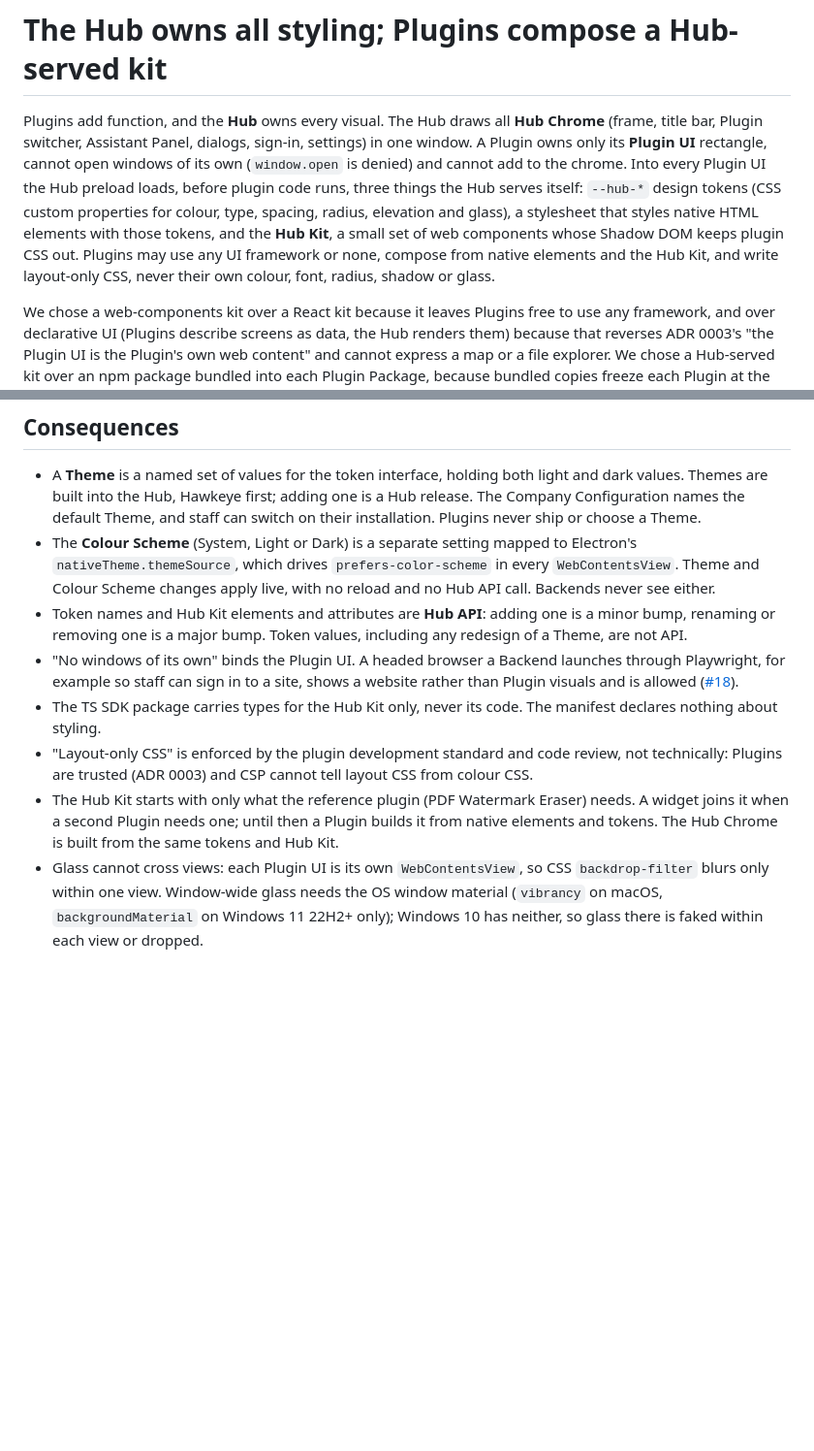
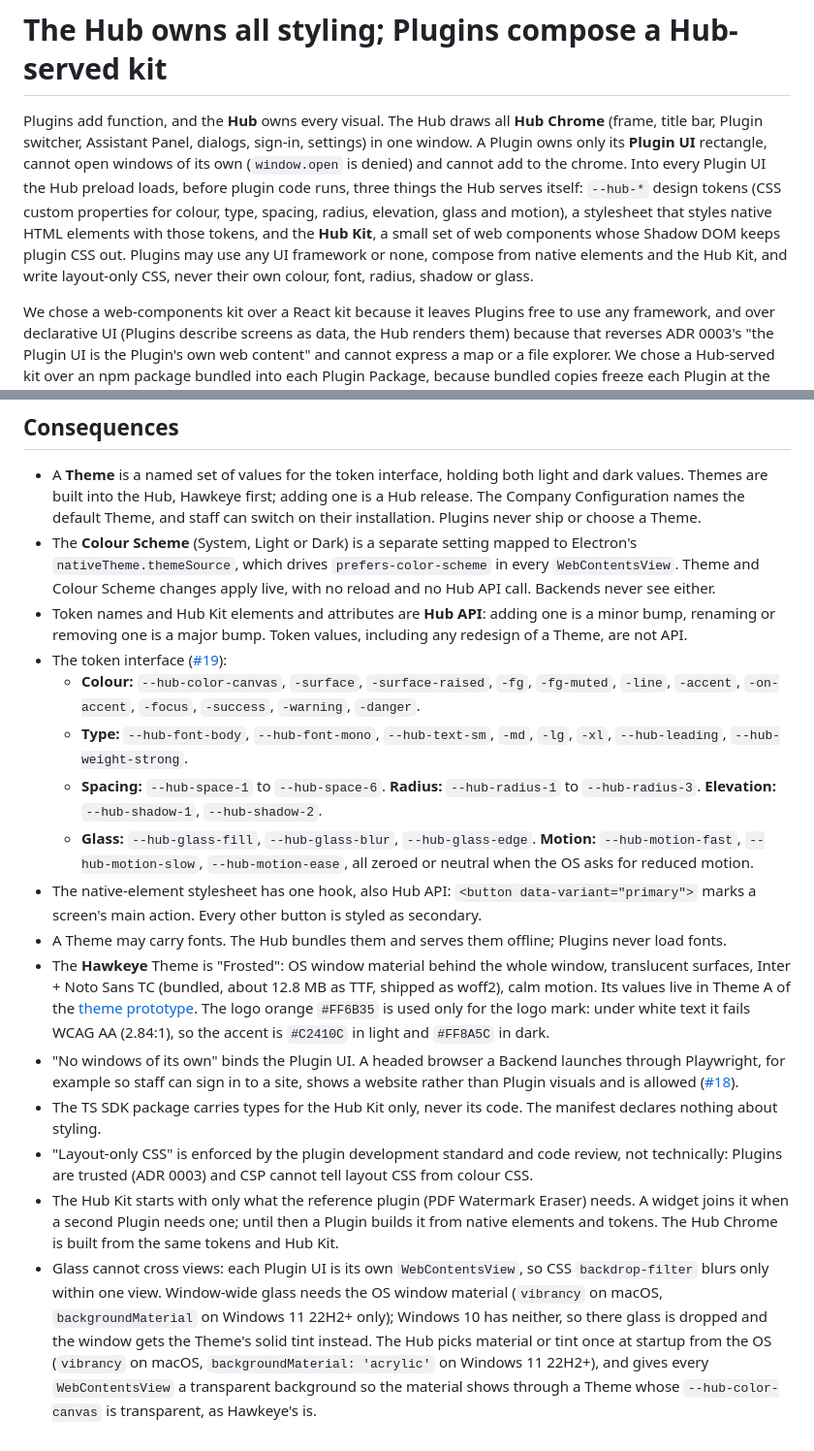
Before and after one commit to Hawkeye-Education/HawkeyeHub, a Markdown page: docs/adr/0006-hub-owns-all-styling-plugins-compose-a-hub-served-kit.md, 2 parts joined by grey strips. Shown at 97% size. GitHub-like rendering; blank space fills up the shorter version.

Commit message:
Amend ADR 0006: token interface, motion group, primary-button hook, Hawkeye is Frosted (#19)
Co-Authored-By: Claude Opus 5.5 <noreply@anthropic.com>

```diff
--- a/docs/adr/0006-hub-owns-all-styling-plugins-compose-a-hub-served-kit.md
+++ b/docs/adr/0006-hub-owns-all-styling-plugins-compose-a-hub-served-kit.md
@@ -1,6 +1,6 @@
 # The Hub owns all styling; Plugins compose a Hub-served kit
 
-Plugins add function, and the **Hub** owns every visual. The Hub draws all **Hub Chrome** (frame, title bar, Plugin switcher, Assistant Panel, dialogs, sign-in, settings) in one window. A Plugin owns only its **Plugin UI** rectangle, cannot open windows of its own (`window.open` is denied) and cannot add to the chrome. Into every Plugin UI the Hub preload loads, before plugin code runs, three things the Hub serves itself: `--hub-*` design tokens (CSS custom properties for colour, type, spacing, radius, elevation and glass), a stylesheet that styles native HTML elements with those tokens, and the **Hub Kit**, a small set of web components whose Shadow DOM keeps plugin CSS out. Plugins may use any UI framework or none, compose from native elements and the Hub Kit, and write layout-only CSS, never their own colour, font, radius, shadow or glass.
+Plugins add function, and the **Hub** owns every visual. The Hub draws all **Hub Chrome** (frame, title bar, Plugin switcher, Assistant Panel, dialogs, sign-in, settings) in one window. A Plugin owns only its **Plugin UI** rectangle, cannot open windows of its own (`window.open` is denied) and cannot add to the chrome. Into every Plugin UI the Hub preload loads, before plugin code runs, three things the Hub serves itself: `--hub-*` design tokens (CSS custom properties for colour, type, spacing, radius, elevation, glass and motion), a stylesheet that styles native HTML elements with those tokens, and the **Hub Kit**, a small set of web components whose Shadow DOM keeps plugin CSS out. Plugins may use any UI framework or none, compose from native elements and the Hub Kit, and write layout-only CSS, never their own colour, font, radius, shadow or glass.
 
 We chose a web-components kit over a React kit because it leaves Plugins free to use any framework, and over declarative UI (Plugins describe screens as data, the Hub renders them) because that reverses ADR 0003's "the Plugin UI is the Plugin's own web content" and cannot express a map or a file explorer. We chose a Hub-served kit over an npm package bundled into each Plugin Package, because bundled copies freeze each Plugin at the look it was built with, while a served one always matches the installed Hub and the active **Theme**. We made Themes configurable rather than fixing one Hawkeye look, so the look can change without touching any Plugin.
 
@@ -9,8 +9,16 @@ We chose a web-components kit over a React kit because it leaves Plugins free to
 - A **Theme** is a named set of values for the token interface, holding both light and dark values. Themes are built into the Hub, Hawkeye first; adding one is a Hub release. The Company Configuration names the default Theme, and staff can switch on their installation. Plugins never ship or choose a Theme.
 - The **Colour Scheme** (System, Light or Dark) is a separate setting mapped to Electron's `nativeTheme.themeSource`, which drives `prefers-color-scheme` in every `WebContentsView`. Theme and Colour Scheme changes apply live, with no reload and no Hub API call. Backends never see either.
 - Token names and Hub Kit elements and attributes are **Hub API**: adding one is a minor bump, renaming or removing one is a major bump. Token values, including any redesign of a Theme, are not API.
+- The token interface ([#19](https://github.com/Hawkeye-Education/HawkeyeHub/issues/19)):
+  - **Colour:** `--hub-color-canvas`, `-surface`, `-surface-raised`, `-fg`, `-fg-muted`, `-line`, `-accent`, `-on-accent`, `-focus`, `-success`, `-warning`, `-danger`.
+  - **Type:** `--hub-font-body`, `--hub-font-mono`, `--hub-text-sm`, `-md`, `-lg`, `-xl`, `--hub-leading`, `--hub-weight-strong`.
+  - **Spacing:** `--hub-space-1` to `--hub-space-6`. **Radius:** `--hub-radius-1` to `--hub-radius-3`. **Elevation:** `--hub-shadow-1`, `--hub-shadow-2`.
+  - **Glass:** `--hub-glass-fill`, `--hub-glass-blur`, `--hub-glass-edge`. **Motion:** `--hub-motion-fast`, `--hub-motion-slow`, `--hub-motion-ease`, all zeroed or neutral when the OS asks for reduced motion.
+- The native-element stylesheet has one hook, also Hub API: `<button data-variant="primary">` marks a screen's main action. Every other button is styled as secondary.
+- A Theme may carry fonts. The Hub bundles them and serves them offline; Plugins never load fonts.
+- The **Hawkeye** Theme is "Frosted": OS window material behind the whole window, translucent surfaces, Inter + Noto Sans TC (bundled, about 12.8 MB as TTF, shipped as woff2), calm motion. Its values live in Theme A of the [theme prototype](https://github.com/Hawkeye-Education/HawkeyeHub/blob/prototype/hawkeye-theme/prototypes/hawkeye-theme/hub.css). The logo orange `#FF6B35` is used only for the logo mark: under white text it fails WCAG AA (2.84:1), so the accent is `#C2410C` in light and `#FF8A5C` in dark.
 - "No windows of its own" binds the Plugin UI. A headed browser a Backend launches through Playwright, for example so staff can sign in to a site, shows a website rather than Plugin visuals and is allowed ([#18](https://github.com/Hawkeye-Education/HawkeyeHub/issues/18)).
 - The TS SDK package carries types for the Hub Kit only, never its code. The manifest declares nothing about styling.
 - "Layout-only CSS" is enforced by the plugin development standard and code review, not technically: Plugins are trusted (ADR 0003) and CSP cannot tell layout CSS from colour CSS.
 - The Hub Kit starts with only what the reference plugin (PDF Watermark Eraser) needs. A widget joins it when a second Plugin needs one; until then a Plugin builds it from native elements and tokens. The Hub Chrome is built from the same tokens and Hub Kit.
-- Glass cannot cross views: each Plugin UI is its own `WebContentsView`, so CSS `backdrop-filter` blurs only within one view. Window-wide glass needs the OS window material (`vibrancy` on macOS, `backgroundMaterial` on Windows 11 22H2+ only); Windows 10 has neither, so glass there is faked within each view or dropped.
+- Glass cannot cross views: each Plugin UI is its own `WebContentsView`, so CSS `backdrop-filter` blurs only within one view. Window-wide glass needs the OS window material (`vibrancy` on macOS, `backgroundMaterial` on Windows 11 22H2+ only); Windows 10 has neither, so there glass is dropped and the window gets the Theme's solid tint instead. The Hub picks material or tint once at startup from the OS (`vibrancy` on macOS, `backgroundMaterial: 'acrylic'` on Windows 11 22H2+), and gives every `WebContentsView` a transparent background so the material shows through a Theme whose `--hub-color-canvas` is transparent, as Hawkeye's is.
```
Also changed, not shown: PLUGIN_STANDARD.md (+2 -2 lines).
